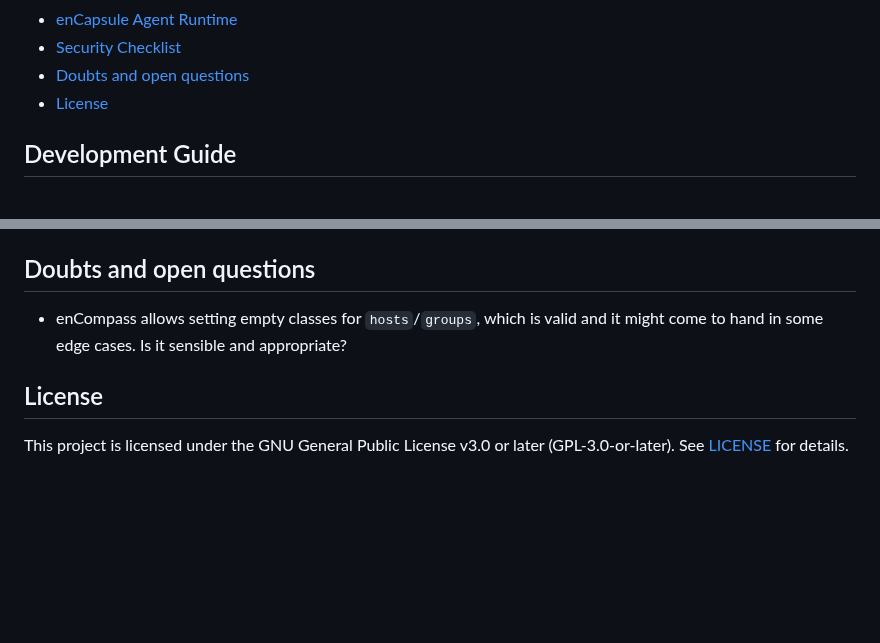
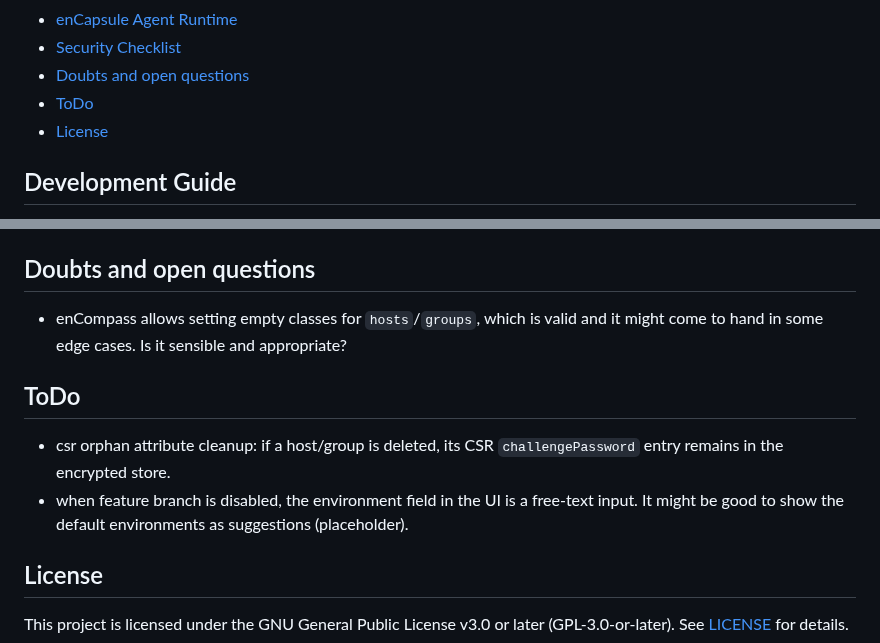
Before and after one commit to GEANT/docker-encompass, a Markdown page: README.md, 2 parts joined by grey strips. GitHub-like rendering; blank space fills up the shorter version.

Commit message:
docs: add ToDo section with cleanup and UI suggestions

```diff
--- a/README.md
+++ b/README.md
@@ -51,6 +51,7 @@ auto-signing flows through CSR `challengePassword` generation and validation.
 - [enCapsule Agent Runtime](#encapsule-agent-runtime)
 - [Security Checklist](#security-checklist)
 - [Doubts and open questions](#doubts-and-open-questions)
+- [ToDo](#todo)
 - [License](#license)
 
 ## Development Guide
@@ -516,6 +517,11 @@ It’s recommended to back up your MySQL database when Database authentication i
 
 - enCompass allows setting empty classes for `hosts`/`groups`, which is valid and it might come to hand in some edge cases. Is it sensible and appropriate?
 
+## ToDo
+
+- csr orphan attribute cleanup: if a host/group is deleted, its CSR `challengePassword` entry remains in the encrypted store.
+- when feature branch is disabled, the environment field in the UI is a free-text input. It might be good to show the default environments as suggestions (placeholder).
+
 ## License
 
 This project is licensed under the GNU General Public License v3.0 or later (GPL-3.0-or-later).
```
